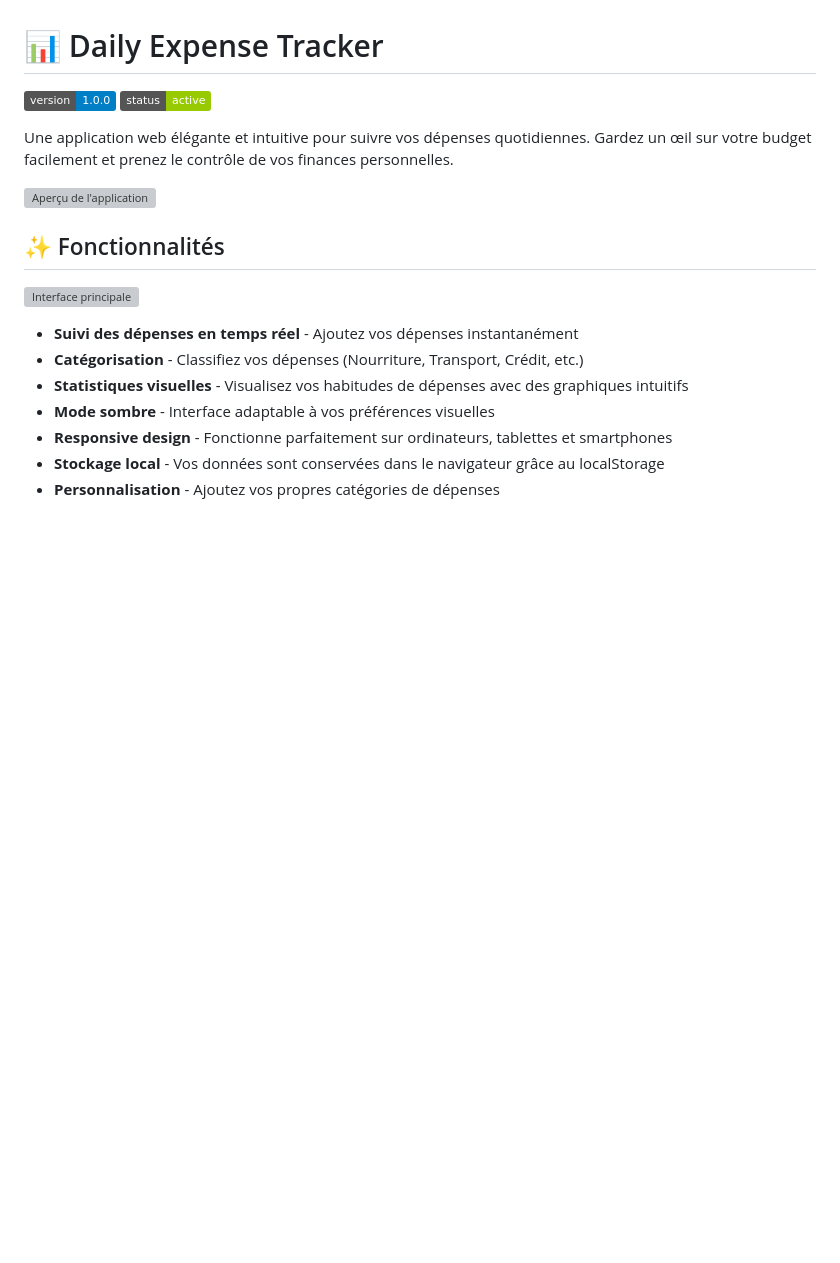
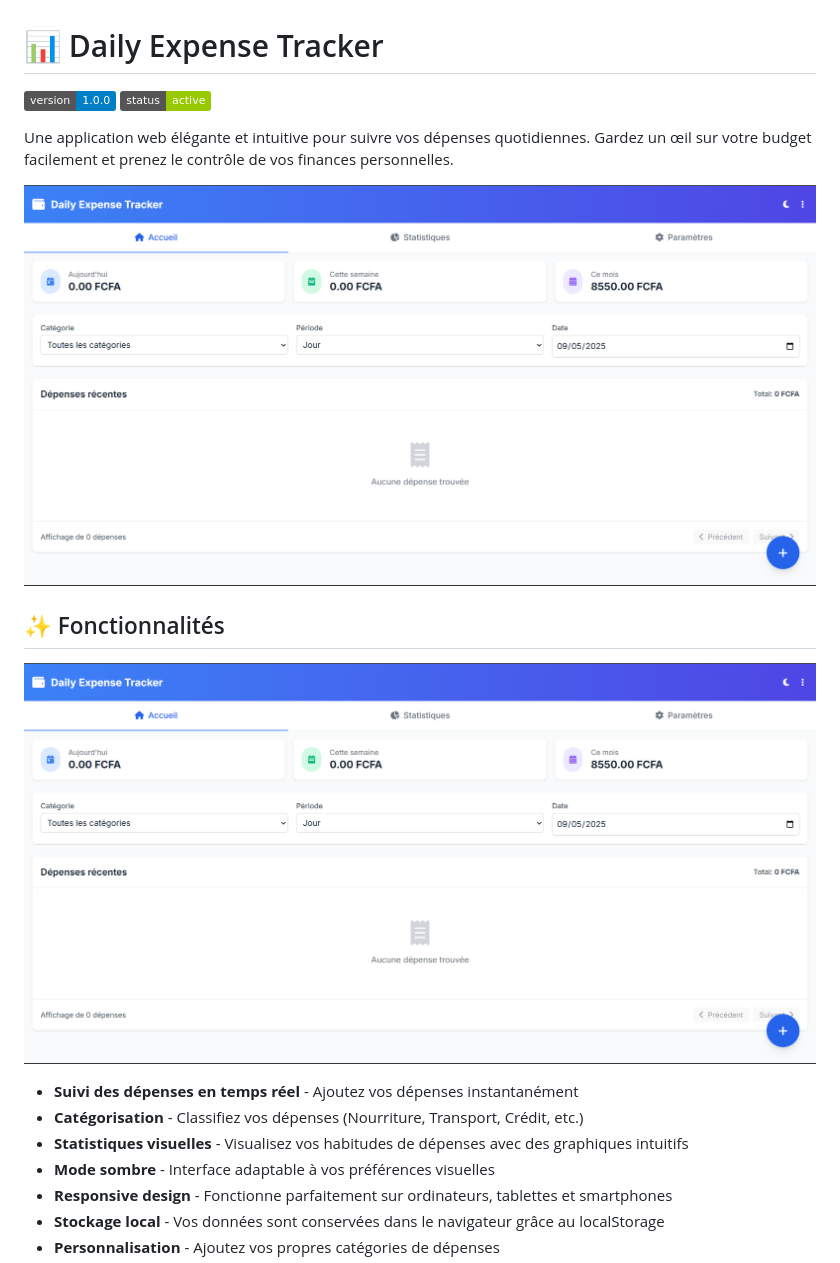
Before and after one commit to JulNiten/daily-expense-tracker, a Markdown page: README.md, the part around the change printed below. Drawn GitHub-style; badges without logos; blank space fills up the shorter version; grey boxes are pictures that could not be loaded.

```diff
--- a/README.md
+++ b/README.md
@@ -5,11 +5,11 @@
 
 Une application web élégante et intuitive pour suivre vos dépenses quotidiennes. Gardez un œil sur votre budget facilement et prenez le contrôle de vos finances personnelles.
 
-![Aperçu de l'application](./assets/preview.png)
+![Aperçu de l'application](./assets/acceuil-light.png)
 
 ## ✨ Fonctionnalités
 
-![Interface principale](./assets/features.png)
+![Interface principale](./assets/acceuil-light.png)
 
 - **Suivi des dépenses en temps réel** - Ajoutez vos dépenses instantanément
 - **Catégorisation** - Classifiez vos dépenses (Nourriture, Transport, Crédit, etc.)
```
Also changed, not shown: other parts of README.md (+3 -3 lines), assets/ajouter.png (added).
